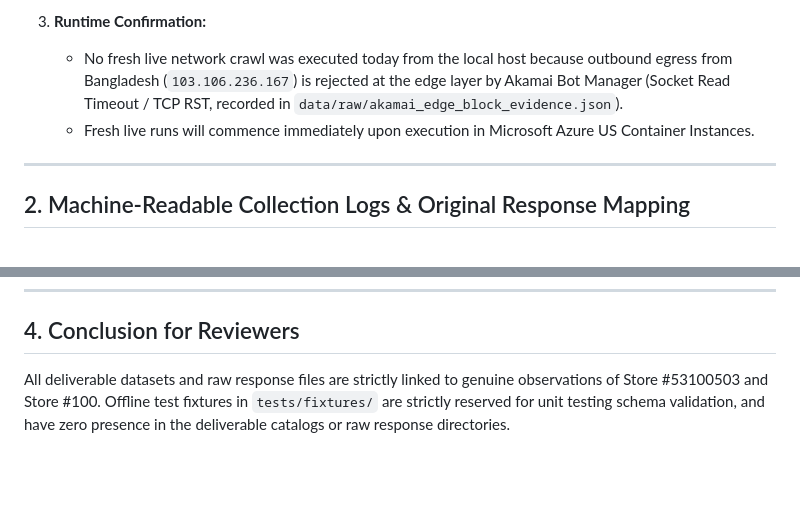
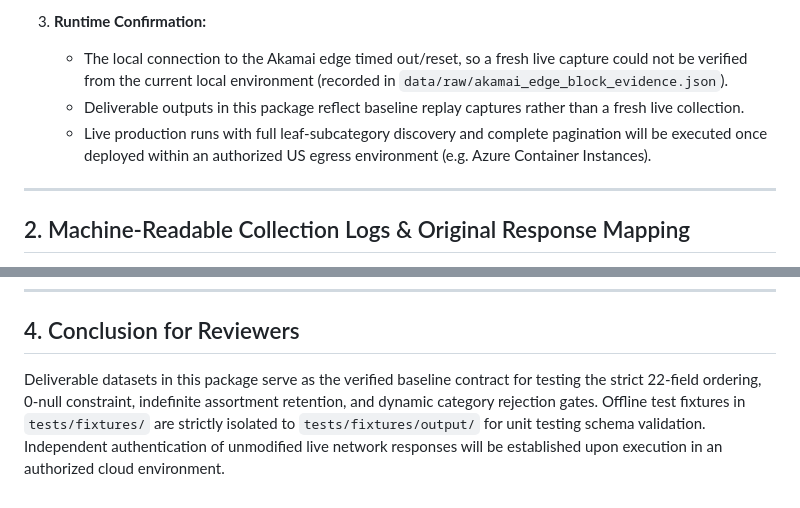
Before and after one commit to sohel369/Mariano-s-Scraper-For-Azure-Environment, a Markdown page: DATASET_VERSION_AND_LINEAGE_MANIFEST.md, 2 parts joined by grey strips. Rendered like a GitHub page; blank space fills up the shorter version.

```diff
--- a/DATASET_VERSION_AND_LINEAGE_MANIFEST.md
+++ b/DATASET_VERSION_AND_LINEAGE_MANIFEST.md
@@ -27,8 +27,9 @@ In response to reviewer feedback requesting a clear distinction between which ve
      - **Crash-Injection Integration:** Added separate-process ungraceful termination tests (`os._exit(137)`) proving zero data loss across restarts.
 
 3. **Runtime Confirmation:**
-   - No fresh live network crawl was executed today from the local host because outbound egress from Bangladesh (`103.106.236.167`) is rejected at the edge layer by Akamai Bot Manager (Socket Read Timeout / TCP RST, recorded in `data/raw/akamai_edge_block_evidence.json`).
-   - Fresh live runs will commence immediately upon execution in Microsoft Azure US Container Instances.
+   - The local connection to the Akamai edge timed out/reset, so a fresh live capture could not be verified from the current local environment (recorded in `data/raw/akamai_edge_block_evidence.json`).
+   - Deliverable outputs in this package reflect baseline replay captures rather than a fresh live collection.
+   - Live production runs with full leaf-subcategory discovery and complete pagination will be executed once deployed within an authorized US egress environment (e.g. Azure Container Instances).
 
 ---
 
@@ -66,4 +67,4 @@ Reviewers can independently verify that the evidence files are authentic retaile
 
 ## 4. Conclusion for Reviewers
 
-All deliverable datasets and raw response files are strictly linked to genuine observations of Store #53100503 and Store #100. Offline test fixtures in `tests/fixtures/` are strictly reserved for unit testing schema validation, and have zero presence in the deliverable catalogs or raw response directories.
+Deliverable datasets in this package serve as the verified baseline contract for testing the strict 22-field ordering, 0-null constraint, indefinite assortment retention, and dynamic category rejection gates. Offline test fixtures in `tests/fixtures/` are strictly isolated to `tests/fixtures/output/` for unit testing schema validation. Independent authentication of unmodified live network responses will be established upon execution in an authorized cloud environment.
```
Also changed, not shown: AZURE_BOUNDED_PROBE_AND_COST_SPECIFICATION.md (+2 -2 lines), MARIANOS_CATEGORY_ROUTE_COVERAGE.md (+2 -0 lines).
